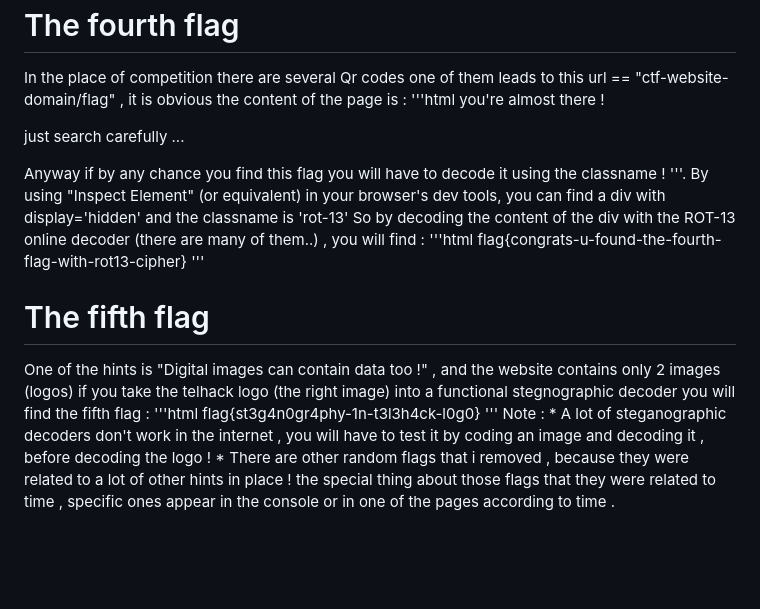
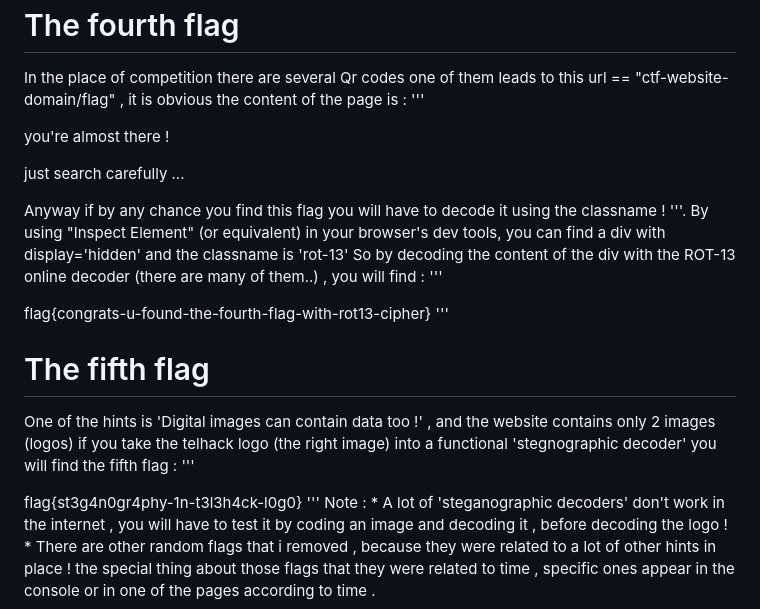
Before and after one commit to yacineLaribi/phoenix-ctf, a Markdown page: WRITEUP.md, the part around the change. GitHub-like rendering; blank space fills up the shorter version.

```diff
--- a/WRITEUP.md
+++ b/WRITEUP.md
@@ -77,7 +77,8 @@ Note: In reality this password would probably be hashed. In fact, there were wor
 The fourth flag
 ==============
 In the place of competition there are several Qr codes one of them leads to this url == "ctf-website-domain/flag" , it is obvious the content of the page is :
-'''html
+'''
+
 you're almost there !
 
 just search carefully ...
@@ -86,17 +87,19 @@ Anyway if by any chance you find this flag you will have to decode it using the
 '''.
 By using "Inspect Element" (or equivalent) in your browser's dev tools, you can find a div with display='hidden' and the classname is 'rot-13'
 So by decoding the content of the div with the ROT-13 online decoder (there are many of them..) , you will find :
-'''html
+'''
+
 flag{congrats-u-found-the-fourth-flag-with-rot13-cipher}
 '''
 
 The fifth flag
 ==============
 
-One of the hints is "Digital images can contain data too !" , and the website contains only 2 images (logos) if you take the telhack logo (the right image) into a functional stegnographic decoder you will find the fifth flag :
-'''html
+One of the hints is 'Digital images can contain data too !' , and the website contains only 2 images (logos) if you take the telhack logo (the right image) into a functional 'stegnographic decoder' you will find the fifth flag :
+'''
+
 flag{st3g4n0gr4phy-1n-t3l3h4ck-l0g0}
 '''
 Note :
-	* A lot of steganographic decoders don't work in the internet , you will have to test it by coding an image and decoding it , before decoding the logo !
+	* A lot of 'steganographic decoders' don't work in the internet , you will have to test it by coding an image and decoding it , before decoding the logo !
  	* There are other random flags that i removed , because they were related to a lot of other hints in place ! the special thing about those flags that they were related to time , specific ones appear in the console or in one of the pages according to time .
```
